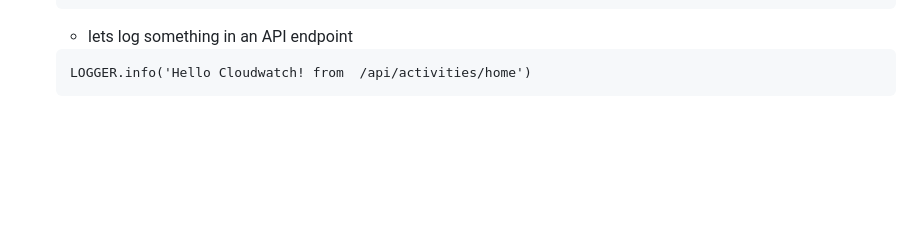
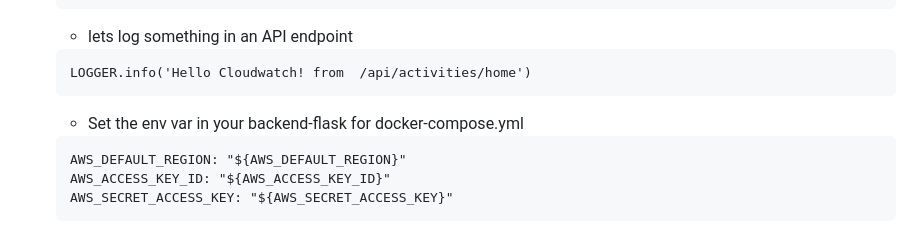
Before and after one commit to otunbasoa/aws-bootcamp-cruddur-2023, a Markdown page: journal/week2.md, the part around the change. Rendered like a GitHub page; blank space fills up the shorter version.

````diff
--- a/journal/week2.md
+++ b/journal/week2.md
@@ -186,6 +186,16 @@ RequestsInstrumentor().instrument()
 
       - lets log something in an API endpoint
 
+
+
       ```
       LOGGER.info('Hello Cloudwatch! from  /api/activities/home')
       ```
+
+      - Set the env var in your backend-flask for docker-compose.yml
+
+      ```
+      AWS_DEFAULT_REGION: "${AWS_DEFAULT_REGION}"
+      AWS_ACCESS_KEY_ID: "${AWS_ACCESS_KEY_ID}"
+      AWS_SECRET_ACCESS_KEY: "${AWS_SECRET_ACCESS_KEY}"
+      ```
````
